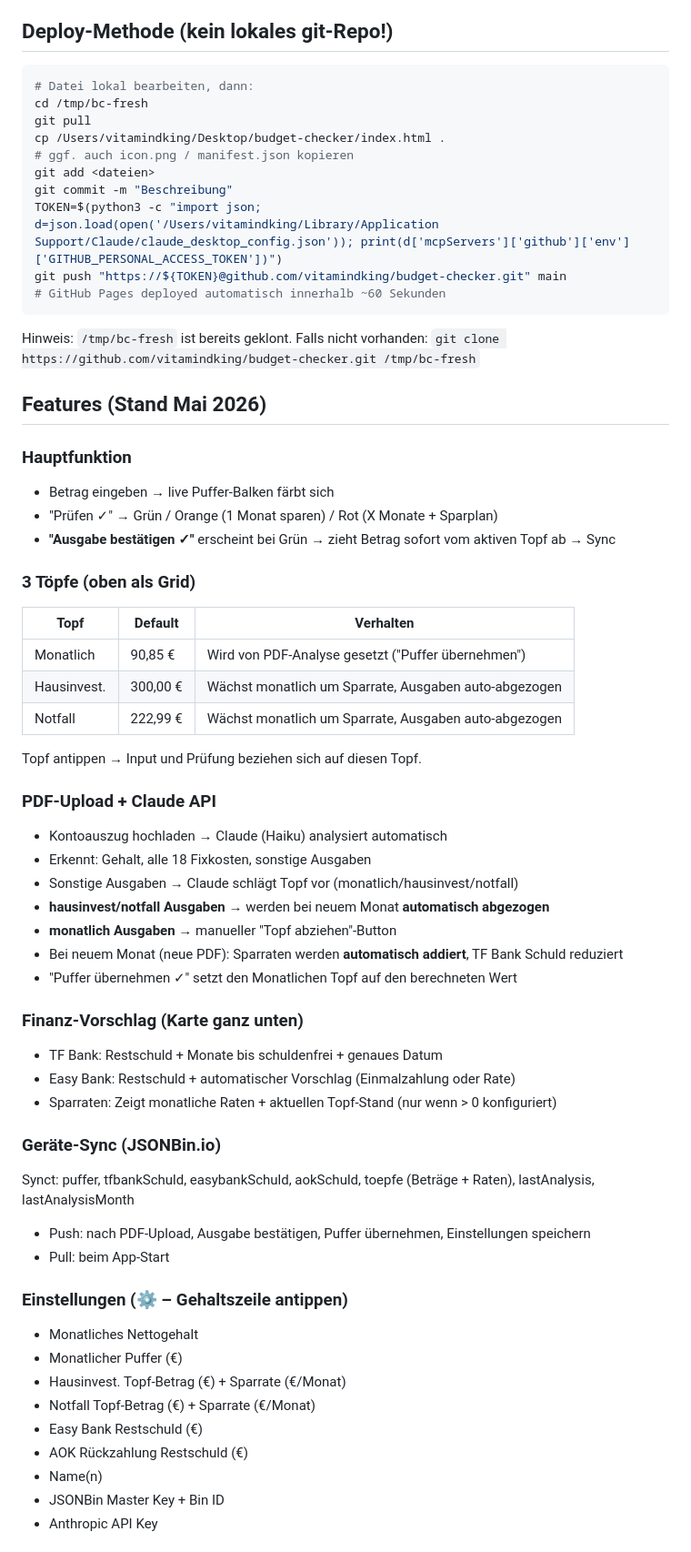
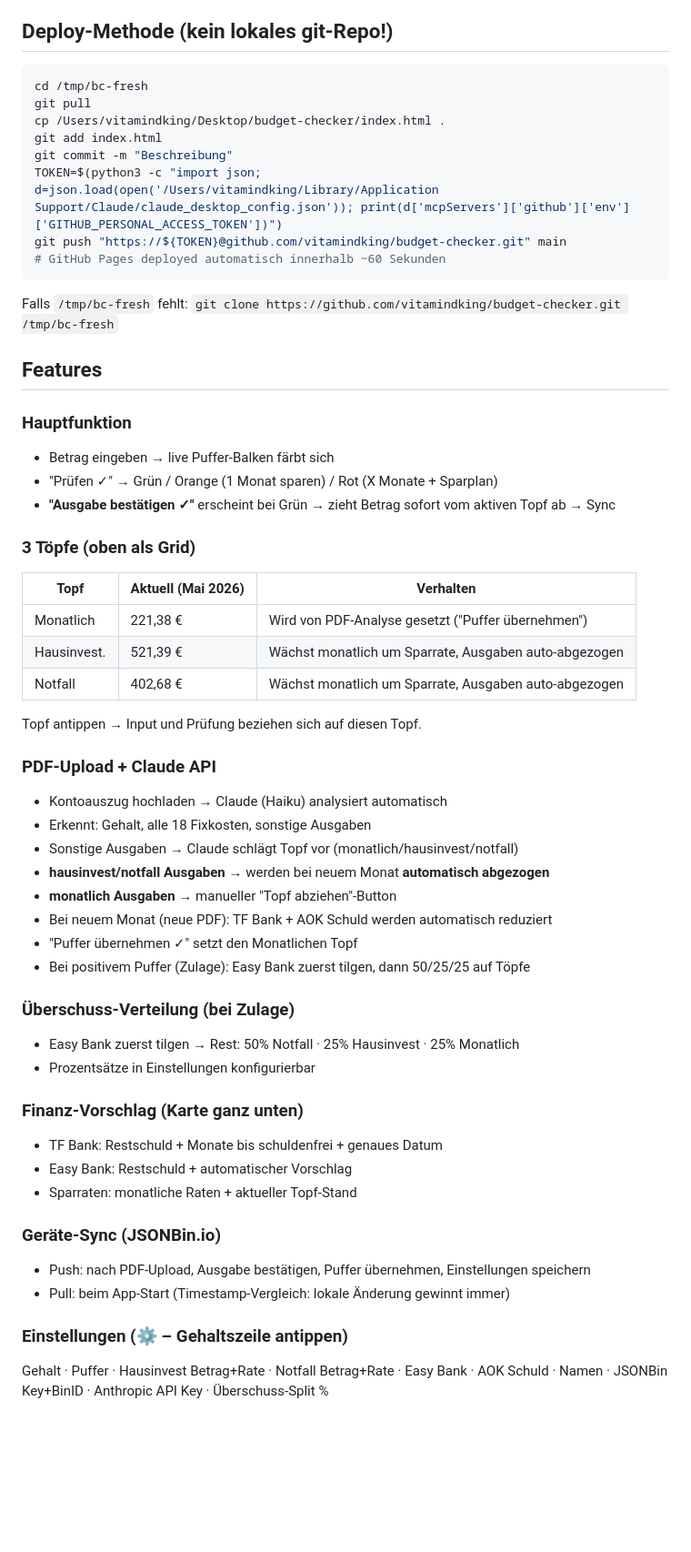
Before and after one commit to vitamindking/budget-checker, a Markdown page: CLAUDE.md, the part around one of its changes. Shown at 91% size. Drawn GitHub-style; blank space fills up the shorter version.

````diff
--- a/CLAUDE.md
+++ b/CLAUDE.md
@@ -19,21 +19,18 @@ https://github.com/vitamindking/budget-checker
 
 ## Deploy-Methode (kein lokales git-Repo!)
 ```bash
-# Datei lokal bearbeiten, dann:
 cd /tmp/bc-fresh
 git pull
 cp /Users/vitamindking/Desktop/budget-checker/index.html .
-# ggf. auch icon.png / manifest.json kopieren
-git add <dateien>
+git add index.html
 git commit -m "Beschreibung"
 TOKEN=$(python3 -c "import json; d=json.load(open('/Users/vitamindking/Library/Application Support/Claude/claude_desktop_config.json')); print(d['mcpServers']['github']['env']['GITHUB_PERSONAL_ACCESS_TOKEN'])")
 git push "https://${TOKEN}@github.com/vitamindking/budget-checker.git" main
 # GitHub Pages deployed automatisch innerhalb ~60 Sekunden
 ```
-Hinweis: `/tmp/bc-fresh` ist bereits geklont. Falls nicht vorhanden:
-`git clone https://github.com/vitamindking/budget-checker.git /tmp/bc-fresh`
+Falls `/tmp/bc-fresh` fehlt: `git clone https://github.com/vitamindking/budget-checker.git /tmp/bc-fresh`
 
-## Features (Stand Mai 2026)
+## Features
 
 ### Hauptfunktion
 - Betrag eingeben → live Puffer-Balken färbt sich
@@ -41,11 +38,11 @@ Hinweis: `/tmp/bc-fresh` ist bereits geklont. Falls nicht vorhanden:
 - **"Ausgabe bestätigen ✓"** erscheint bei Grün → zieht Betrag sofort vom aktiven Topf ab → Sync
 
 ### 3 Töpfe (oben als Grid)
-| Topf | Default | Verhalten |
-|------|---------|-----------|
-| Monatlich | 90,85 € | Wird von PDF-Analyse gesetzt ("Puffer übernehmen") |
-| Hausinvest. | 300,00 € | Wächst monatlich um Sparrate, Ausgaben auto-abgezogen |
-| Notfall | 222,99 € | Wächst monatlich um Sparrate, Ausgaben auto-abgezogen |
+| Topf | Aktuell (Mai 2026) | Verhalten |
+|------|-------------------|-----------|
+| Monatlich | 221,38 € | Wird von PDF-Analyse gesetzt ("Puffer übernehmen") |
+| Hausinvest. | 521,39 € | Wächst monatlich um Sparrate, Ausgaben auto-abgezogen |
+| Notfall | 402,68 € | Wächst monatlich um Sparrate, Ausgaben auto-abgezogen |
 
 Topf antippen → Input und Prüfung beziehen sich auf diesen Topf.
 
@@ -55,27 +52,23 @@ Topf antippen → Input und Prüfung beziehen sich auf diesen Topf.
 - Sonstige Ausgaben → Claude schlägt Topf vor (monatlich/hausinvest/notfall)
 - **hausinvest/notfall Ausgaben** → werden bei neuem Monat **automatisch abgezogen**
 - **monatlich Ausgaben** → manueller "Topf abziehen"-Button
-- Bei neuem Monat (neue PDF): Sparraten werden **automatisch addiert**, TF Bank Schuld reduziert
-- "Puffer übernehmen ✓" setzt den Monatlichen Topf auf den berechneten Wert
+- Bei neuem Monat (neue PDF): TF Bank + AOK Schuld werden automatisch reduziert
+- "Puffer übernehmen ✓" setzt den Monatlichen Topf
+- Bei positivem Puffer (Zulage): Easy Bank zuerst tilgen, dann 50/25/25 auf Töpfe
+
+### Überschuss-Verteilung (bei Zulage)
+- Easy Bank zuerst tilgen → Rest: 50% Notfall · 25% Hausinvest · 25% Monatlich
+- Prozentsätze in Einstellungen konfigurierbar
 
 ### Finanz-Vorschlag (Karte ganz unten)
 - TF Bank: Restschuld + Monate bis schuldenfrei + genaues Datum
-- Easy Bank: Restschuld + automatischer Vorschlag (Einmalzahlung oder Rate)
-- Sparraten: Zeigt monatliche Raten + aktuellen Topf-Stand (nur wenn > 0 konfiguriert)
+- Easy Bank: Restschuld + automatischer Vorschlag
+- Sparraten: monatliche Raten + aktueller Topf-Stand
 
 ### Geräte-Sync (JSONBin.io)
-Synct: puffer, tfbankSchuld, easybankSchuld, aokSchuld, toepfe (Beträge + Raten), lastAnalysis, lastAnalysisMonth
 - Push: nach PDF-Upload, Ausgabe bestätigen, Puffer übernehmen, Einstellungen speichern
-- Pull: beim App-Start
+- Pull: beim App-Start (Timestamp-Vergleich: lokale Änderung gewinnt immer)
 
 ### Einstellungen (⚙️ – Gehaltszeile antippen)
-- Monatliches Nettogehalt
-- Monatlicher Puffer (€)
-- Hausinvest. Topf-Betrag (€) + Sparrate (€/Monat)
-- Notfall Topf-Betrag (€) + Sparrate (€/Monat)
-- Easy Bank Restschuld (€)
-- AOK Rückzahlung Restschuld (€)
-- Name(n)
-- JSONBin Master Key + Bin ID
-- Anthropic API Key
+Gehalt · Puffer · Hausinvest Betrag+Rate · Notfall Betrag+Rate · Easy Bank · AOK Schuld · Namen · JSONBin Key+BinID · Anthropic API Key · Überschuss-Split %
 
````
Also changed, not shown: other parts of CLAUDE.md (+59 -44 lines).
